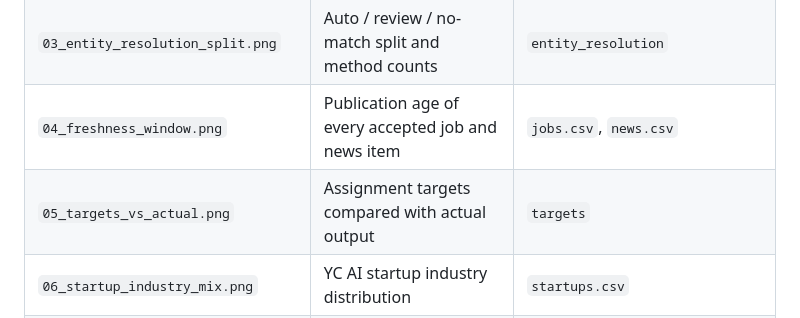
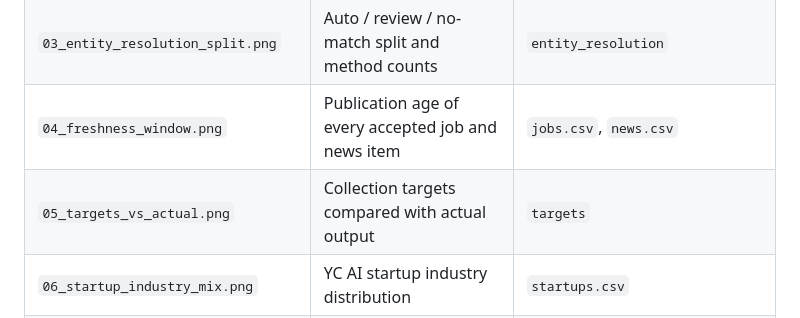
Before and after one commit to officialarghya29/frontieratlas-pipeline, a Markdown page: assets/readme/ASSET_INDEX.md, the part around the change. GitHub-like rendering.

```diff
--- a/assets/readme/ASSET_INDEX.md
+++ b/assets/readme/ASSET_INDEX.md
@@ -9,7 +9,7 @@ Every visual in this folder is generated from the committed FrontierAtlas run. T
 | `02_source_yield_comparison.png` | Accepted / discovered yield for all 15 sources | `sources[]` |
 | `03_entity_resolution_split.png` | Auto / review / no-match split and method counts | `entity_resolution` |
 | `04_freshness_window.png` | Publication age of every accepted job and news item | `jobs.csv`, `news.csv` |
-| `05_targets_vs_actual.png` | Assignment targets compared with actual output | `targets` |
+| `05_targets_vs_actual.png` | Collection targets compared with actual output | `targets` |
 | `06_startup_industry_mix.png` | YC AI startup industry distribution | `startups.csv` |
 | `07_pipeline_architecture.png` | Implemented pipeline boundaries | repository modules |
 | `08_workbook_map.png` | Six tabs and reconciliation totals for the workbook | `data_quality_report.json` |
```
Also changed, not shown: IMPLEMENTATION_PLAN.md (deleted, +0 -67 lines), PROGRESS.md (deleted, +0 -73 lines), README.md (+1 -1 lines), submit files/00_READ_ME_FIRST.md (+1 -1 lines), assets/readme/10_architecture_page_preview.png, 4 other files.
